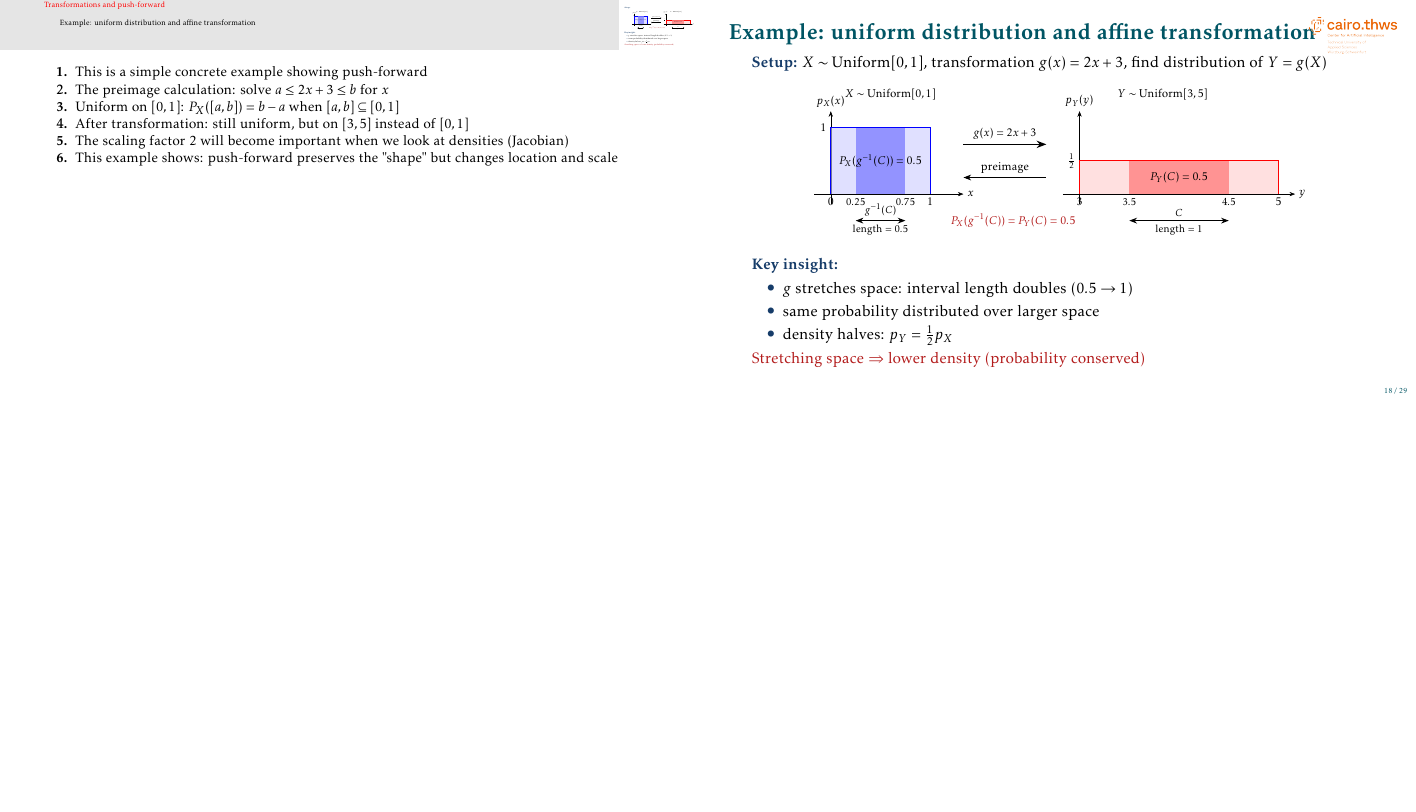
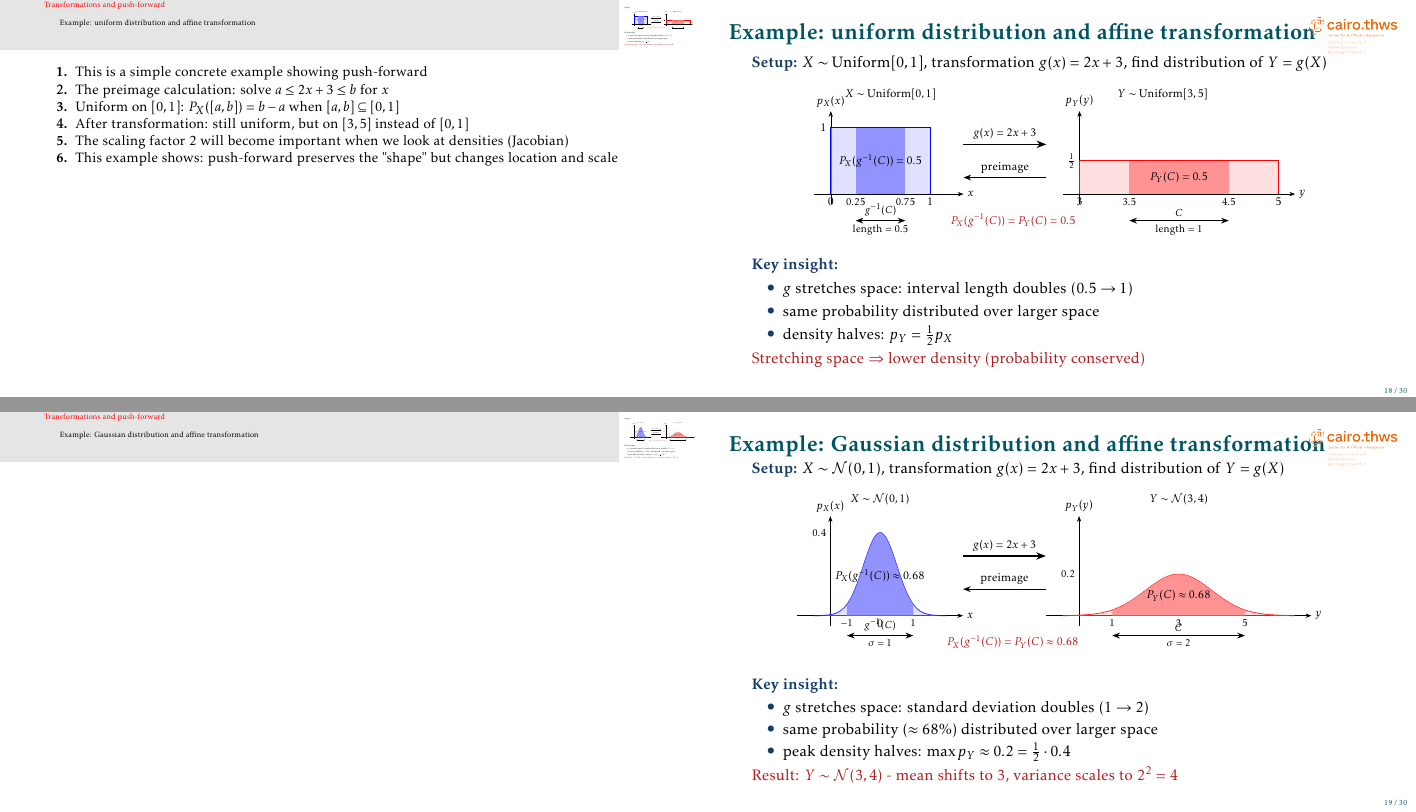
Before and after one commit to mgswiss15/technotes, LaTeX slides (2025_Probability/main.tex, which reads 2025_Probability/transforms.tex): page 19 of 30 before the commit and pages 19 and 20 of 31 after it, the two joined at a grey line, the shorter picture padded with empty space. Compiled offline with pdfLaTeX.

Commit message:
feat: add gaussian transform example

```diff
--- a/2025_Probability/transforms.tex
+++ b/2025_Probability/transforms.tex
@@ -216,3 +216,97 @@ where $g^{-1}(C) = \{x \in T: g(x) \in C\}$ is the pre-image
 \item The scaling factor 2 will become important when we look at densities (Jacobian)
 \item This example shows: push-forward preserves the "shape" but changes location and scale
 }
+
+\begin{frame}{Example: Gaussian distribution and affine transformation}
+
+\structure{Setup:} $X \sim \mathcal{N}(0, 1)$, transformation $g(x) = 2x + 3$, find distribution of $Y = g(X)$
+
+\vskip 0.5em
+\begin{center}
+\scalebox{0.75}{
+\begin{tikzpicture}[>=Stealth]
+% LEFT: X ~ N(0,1)
+\begin{scope}[shift={(-4,0)}]
+    \node at (1.5,3.5) {$X \sim \mathcal{N}(0,1)$};
+
+    % Axis
+    \draw[->] (-1,0) -- (4,0) node[right] {$x$};
+    \draw[->] (0,-0.3) -- (0,3) node[above] {$p_X(x)$};
+
+    % Gaussian density (centered at x=1.5, scaled to fit)
+    \draw[blue,thick,domain=-0.5:3.5,smooth,samples=100]
+        plot (\x,{2.5*exp(-(\x-1.5)*(\x-1.5)/0.5)});
+    \fill[blue!20,opacity=0.6,domain=-0.5:3.5,smooth,samples=100]
+        plot (\x,{2.5*exp(-(\x-1.5)*(\x-1.5)/0.5)}) -- (3.5,0) -- (-0.5,0) -- cycle;
+
+    % Highlighted region (one standard deviation around mean)
+    \fill[blue!50,opacity=0.8,domain=0.5:2.5,smooth,samples=100]
+        plot (\x,{2.5*exp(-(\x-1.5)*(\x-1.5)/0.5)}) -- (2.5,0) -- (0.5,0) -- cycle;
+
+    % Labels
+    \node[below] at (1.5,0) {$0$};
+    \node[below] at (0.5,0) {\small $-1$};
+    \node[below] at (2.5,0) {\small $1$};
+    \node[left] at (0,2.5) {\small $0.4$};
+
+    % Probability in middle
+    \node at (1.5,1.2) {$P_X(g^{-1}(C)) \approx 0.68$};
+
+    % Probability annotation
+    \draw[<->,thick] (0.5,-0.6) -- (2.5,-0.6);
+    \node[below] at (1.5,-0.6) {\small $\sigma = 1$};
+    \node[above] at (1.5,-0.6) {\small $g^{-1}(C)$};
+\end{scope}
+
+% Arrow with transformation
+\node at (1.5,-0.8) {\color{carnelian}$P_X(g^{-1}(C)) = P_Y(C) \approx 0.68$};
+\draw[->,very thick] (-0,1.8) -- (2.5,1.8) node[midway,above] {$g(x) = 2x+3$};
+\draw[<-,thick] (-0,0.8) -- (2.5,0.8) node[midway,above] {preimage};
+
+% RIGHT: Y ~ N(3,4)
+\begin{scope}[shift={(0.5,0)}]
+    \node at (6,3.5) {$Y \sim \mathcal{N}(3,4)$};
+
+    % Axis
+    \draw[->] (2,0) -- (10,0) node[right] {$y$};
+    \draw[->] (3,-0.3) -- (3,3) node[above] {$p_Y(y)$};
+
+    % Gaussian density (centered at y=6, which is g(0)=3, variance 4)
+    \draw[red,thick,domain=2.5:9.5,smooth,samples=100]
+        plot (\x,{1.25*exp(-(\x-6)*(\x-6)/2)});
+    \fill[red!20,opacity=0.6,domain=2.5:9.5,smooth,samples=100]
+        plot (\x,{1.25*exp(-(\x-6)*(\x-6)/2)}) -- (9.5,0) -- (2.5,0) -- cycle;
+
+    % Highlighted region (one standard deviation: sigma=2)
+    \fill[red!50,opacity=0.8,domain=4:8,smooth,samples=100]
+        plot (\x,{1.25*exp(-(\x-6)*(\x-6)/2)}) -- (8,0) -- (4,0) -- cycle;
+
+    % Labels
+    \node[below] at (6,0) {$3$};
+    \node[below] at (4,0) {\small $1$};
+    \node[below] at (8,0) {\small $5$};
+    \node[left] at (3,1.25) {\small $0.2$};
+
+    % Probability in middle
+    \node at (6,0.6) {$P_Y(C) \approx 0.68$};
+
+    % Probability annotation
+    \draw[<->,thick] (4,-0.6) -- (8,-0.6);
+    \node[below] at (6,-0.6) {\small $\sigma = 2$};
+    \node[above] at (6,-0.6) {\small $C$};
+\end{scope}
+\end{tikzpicture}
+}
+\end{center}
+
+\vskip 0.5em
+\structure{Key insight:}
+\begin{itemize}
+\item $g$ stretches space: standard deviation doubles ($1 \to 2$)
+\item same probability ($\approx 68\%$) distributed over larger space
+\item peak density halves: $\max p_Y \approx 0.2 = \frac{1}{2} \cdot 0.4$
+\end{itemize}
+
+\alert{Result: $Y \sim \mathcal{N}(3, 4)$ - mean shifts to 3, variance scales to $2^2 = 4$}
+
+\end{frame}
```
